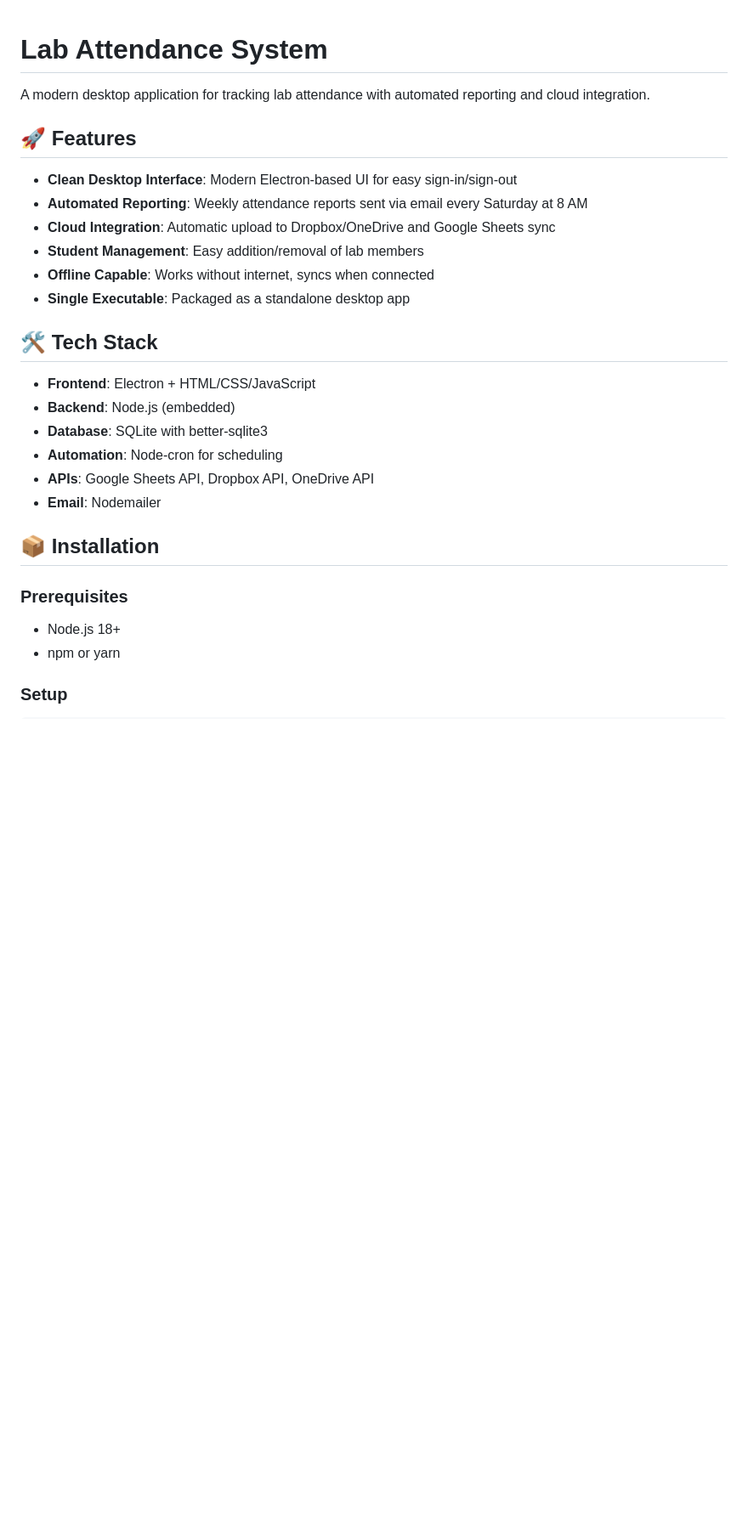
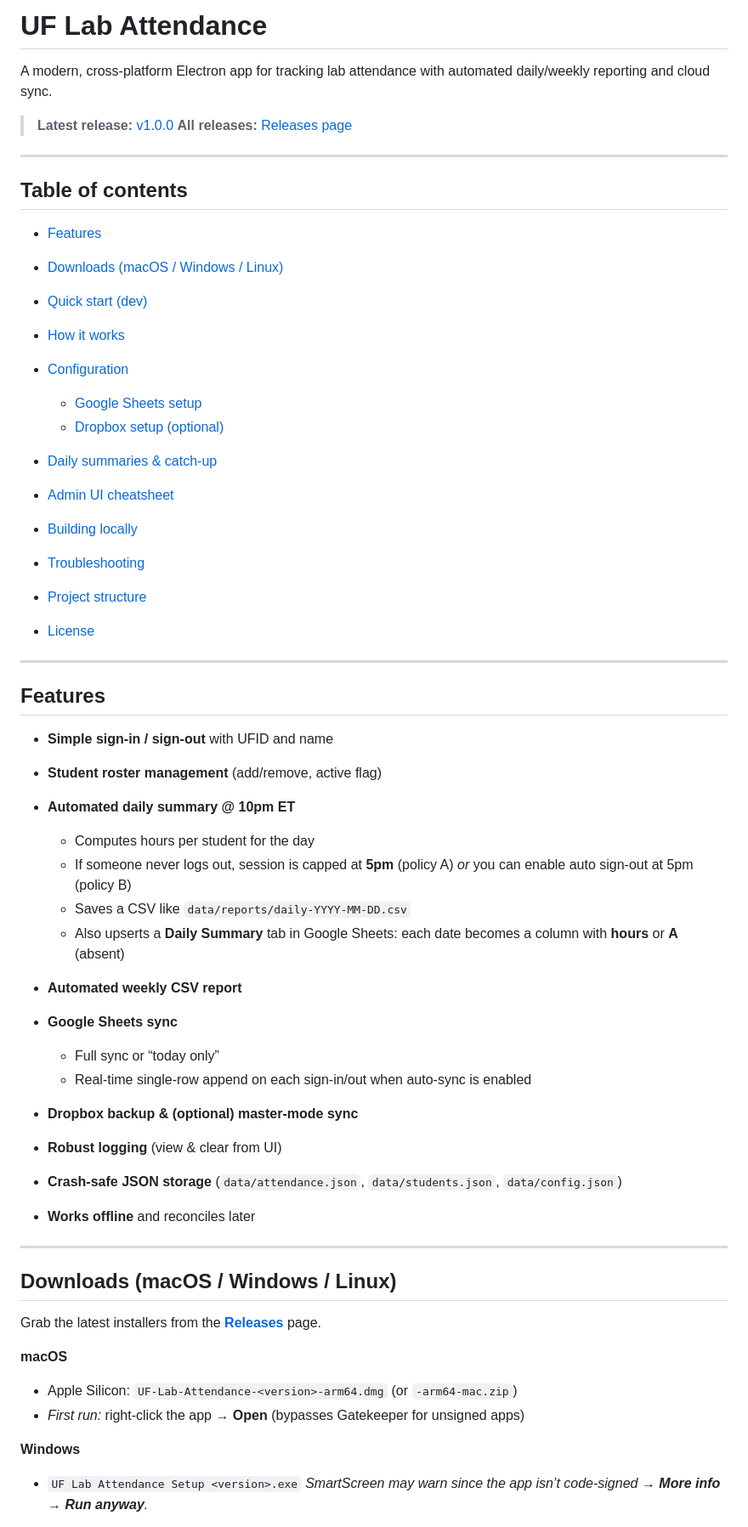
Before and after one commit to chintan-27/smile-lab-attendance-app, a Markdown page: README.md, the part around one of its changes. Shown at 85% size. Rendered like a GitHub page; blank space fills up the shorter version.

```diff
--- a/README.md
+++ b/README.md
@@ -1,30 +1,64 @@
+# UF Lab Attendance
 
-# Lab Attendance System
+A modern, cross-platform Electron app for tracking lab attendance with automated daily/weekly reporting and cloud sync.
 
-A modern desktop application for tracking lab attendance with automated reporting and cloud integration.
+> **Latest release:** [v1.0.0](https://github.com/chintan-27/smile-lab-attendance-app/releases/tag/v1.0.0)
+> **All releases:** [Releases page](../../releases)
 
-## 🚀 Features
+---
 
-- **Clean Desktop Interface**: Modern Electron-based UI for easy sign-in/sign-out
-- **Automated Reporting**: Weekly attendance reports sent via email every Saturday at 8 AM
-- **Cloud Integration**: Automatic upload to Dropbox/OneDrive and Google Sheets sync
-- **Student Management**: Easy addition/removal of lab members
-- **Offline Capable**: Works without internet, syncs when connected
-- **Single Executable**: Packaged as a standalone desktop app
+## Table of contents
 
-## 🛠️ Tech Stack
+* [Features](#features)
+* [Downloads (macOS / Windows / Linux)](#downloads-macos--windows--linux)
+* [Quick start (dev)](#quick-start-dev)
+* [How it works](#how-it-works)
+* [Configuration](#configuration)
 
-- **Frontend**: Electron + HTML/CSS/JavaScript
-- **Backend**: Node.js (embedded)
-- **Database**: SQLite with better-sqlite3
-- **Automation**: Node-cron for scheduling
-- **APIs**: Google Sheets API, Dropbox API, OneDrive API
-- **Email**: Nodemailer
+  * [Google Sheets setup](#google-sheets-setup)
+  * [Dropbox setup (optional)](#dropbox-setup-optional)
+* [Daily summaries & catch-up](#daily-summaries--catch-up)
+* [Admin UI cheatsheet](#admin-ui-cheatsheet)
+* [Building locally](#building-locally)
+* [Troubleshooting](#troubleshooting)
+* [Project structure](#project-structure)
+* [License](#license)
 
-## 📦 Installation
+---
 
-### Prerequisites
-- Node.js 18+
-- npm or yarn
+## Features
 
-### Setup
+* **Simple sign-in / sign-out** with UFID and name
+* **Student roster management** (add/remove, active flag)
+* **Automated daily summary @ 10pm ET**
+
+  * Computes hours per student for the day
+  * If someone never logs out, session is capped at **5pm** (policy A) *or* you can enable auto sign-out at 5pm (policy B)
+  * Saves a CSV like `data/reports/daily-YYYY-MM-DD.csv`
+  * Also upserts a **Daily Summary** tab in Google Sheets: each date becomes a column with **hours** or **A** (absent)
+* **Automated weekly CSV report**
+* **Google Sheets sync**
+
+  * Full sync or “today only”
+  * Real-time single-row append on each sign-in/out when auto-sync is enabled
+* **Dropbox backup & (optional) master-mode sync**
+* **Robust logging** (view & clear from UI)
+* **Crash-safe JSON storage** (`data/attendance.json`, `data/students.json`, `data/config.json`)
+* **Works offline** and reconciles later
+
+---
+
+## Downloads (macOS / Windows / Linux)
+
+Grab the latest installers from the **[Releases](../../releases)** page.
+
+**macOS**
+
+* Apple Silicon: `UF-Lab-Attendance-<version>-arm64.dmg` (or `-arm64-mac.zip`)
+* *First run:* right-click the app → **Open** (bypasses Gatekeeper for unsigned apps)
+
+**Windows**
+
+* `UF Lab Attendance Setup <version>.exe`
+  *SmartScreen may warn since the app isn’t code-signed → **More info → Run anyway**.*
+
```
Also changed, not shown: other parts of README.md (+184 -78 lines).
